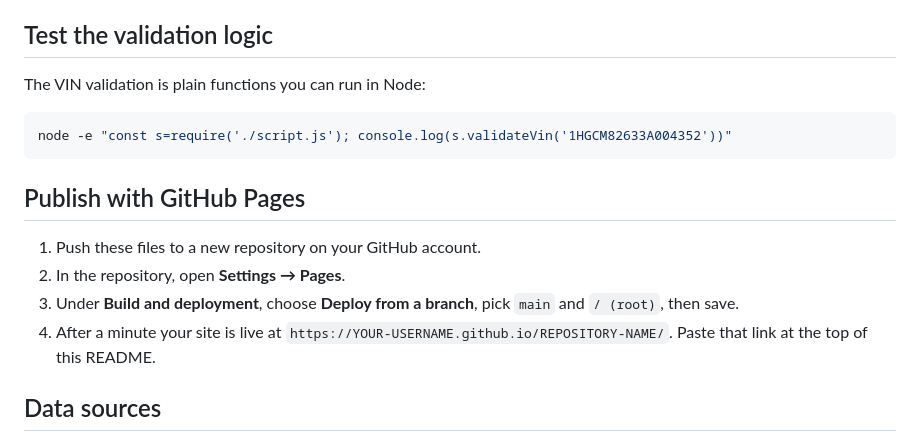
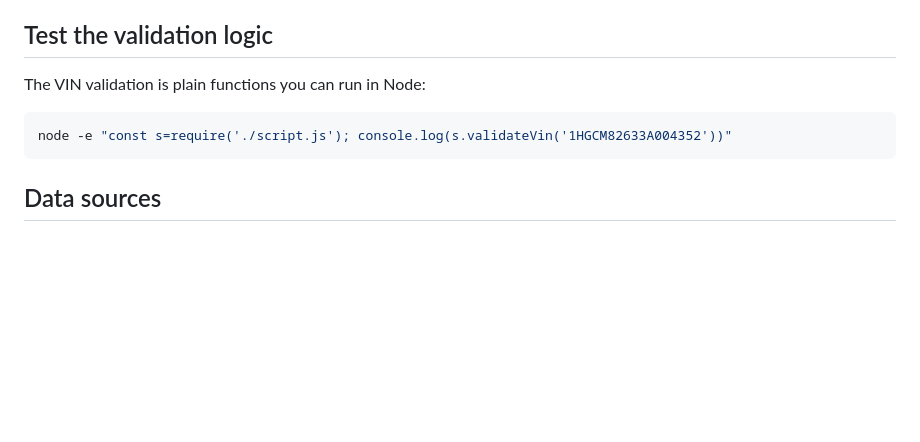
Before and after one commit to tsoybay/vin-decoder, a Markdown page: README.md, the part around the change. Drawn GitHub-style; blank space fills up the shorter version.

````diff
--- a/README.md
+++ b/README.md
@@ -76,13 +76,6 @@ The VIN validation is plain functions you can run in Node:
 node -e "const s=require('./script.js'); console.log(s.validateVin('1HGCM82633A004352'))"
 ```
 
-## Publish with GitHub Pages
-
-1. Push these files to a new repository on your GitHub account.
-2. In the repository, open **Settings → Pages**.
-3. Under **Build and deployment**, choose **Deploy from a branch**, pick `main` and `/ (root)`, then save.
-4. After a minute your site is live at `https://YOUR-USERNAME.github.io/REPOSITORY-NAME/`. Paste that link at the top of this README.
-
 ## Data sources
 
 - [NHTSA vPIC API](https://vpic.nhtsa.dot.gov/api/) for VIN decoding
````
